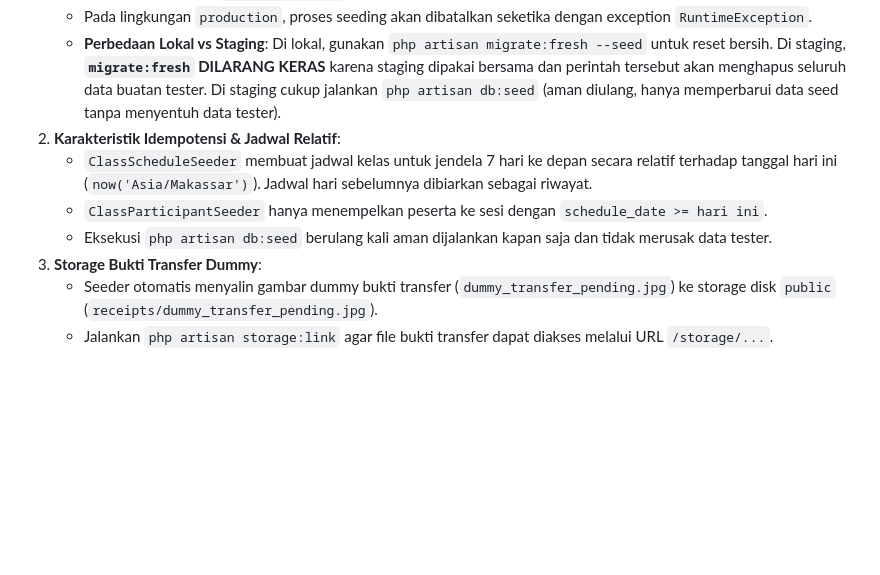
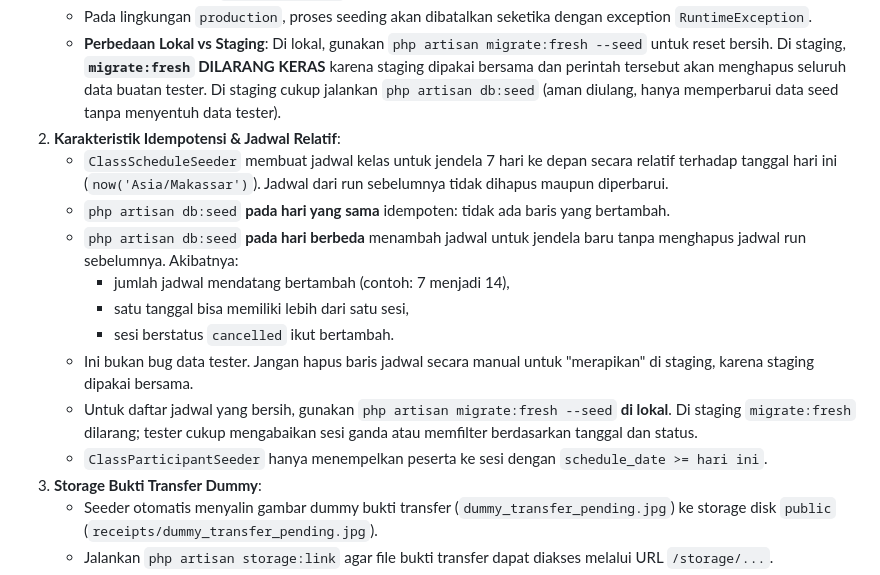
Before and after one commit to Orls967/Revira-gym-project, a Markdown page: README.md, the part around the change. GitHub-like rendering; blank space fills up the shorter version.

Commit message:
SCRUM-38: clarify seeder schedule behavior across days in README

```diff
--- a/README.md
+++ b/README.md
@@ -187,9 +187,15 @@ php artisan storage:link
    - Pada lingkungan `production`, proses seeding akan dibatalkan seketika dengan exception `RuntimeException`.
    - **Perbedaan Lokal vs Staging**: Di lokal, gunakan `php artisan migrate:fresh --seed` untuk reset bersih. Di staging, **`migrate:fresh` DILARANG KERAS** karena staging dipakai bersama dan perintah tersebut akan menghapus seluruh data buatan tester. Di staging cukup jalankan `php artisan db:seed` (aman diulang, hanya memperbarui data seed tanpa menyentuh data tester).
 2. **Karakteristik Idempotensi & Jadwal Relatif**:
-   - `ClassScheduleSeeder` membuat jadwal kelas untuk jendela 7 hari ke depan secara relatif terhadap tanggal hari ini (`now('Asia/Makassar')`). Jadwal hari sebelumnya dibiarkan sebagai riwayat.
+   - `ClassScheduleSeeder` membuat jadwal kelas untuk jendela 7 hari ke depan secara relatif terhadap tanggal hari ini (`now('Asia/Makassar')`). Jadwal dari run sebelumnya tidak dihapus maupun diperbarui.
+   - `php artisan db:seed` **pada hari yang sama** idempoten: tidak ada baris yang bertambah.
+   - `php artisan db:seed` **pada hari berbeda** menambah jadwal untuk jendela baru tanpa menghapus jadwal run sebelumnya. Akibatnya:
+     - jumlah jadwal mendatang bertambah (contoh: 7 menjadi 14),
+     - satu tanggal bisa memiliki lebih dari satu sesi,
+     - sesi berstatus `cancelled` ikut bertambah.
+   - Ini bukan bug data tester. Jangan hapus baris jadwal secara manual untuk "merapikan" di staging, karena staging dipakai bersama.
+   - Untuk daftar jadwal yang bersih, gunakan `php artisan migrate:fresh --seed` **di lokal**. Di staging `migrate:fresh` dilarang; tester cukup mengabaikan sesi ganda atau memfilter berdasarkan tanggal dan status.
    - `ClassParticipantSeeder` hanya menempelkan peserta ke sesi dengan `schedule_date >= hari ini`.
-   - Eksekusi `php artisan db:seed` berulang kali aman dijalankan kapan saja dan tidak merusak data tester.
 3. **Storage Bukti Transfer Dummy**:
    - Seeder otomatis menyalin gambar dummy bukti transfer (`dummy_transfer_pending.jpg`) ke storage disk `public` (`receipts/dummy_transfer_pending.jpg`).
    - Jalankan `php artisan storage:link` agar file bukti transfer dapat diakses melalui URL `/storage/...`.
```
